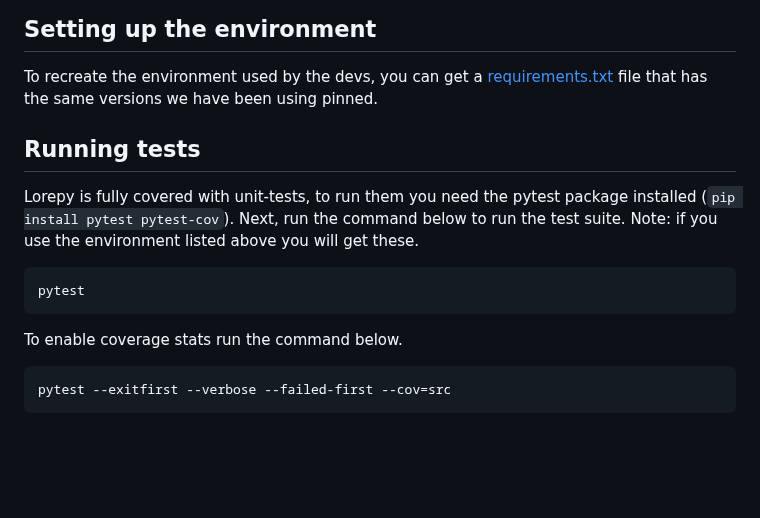
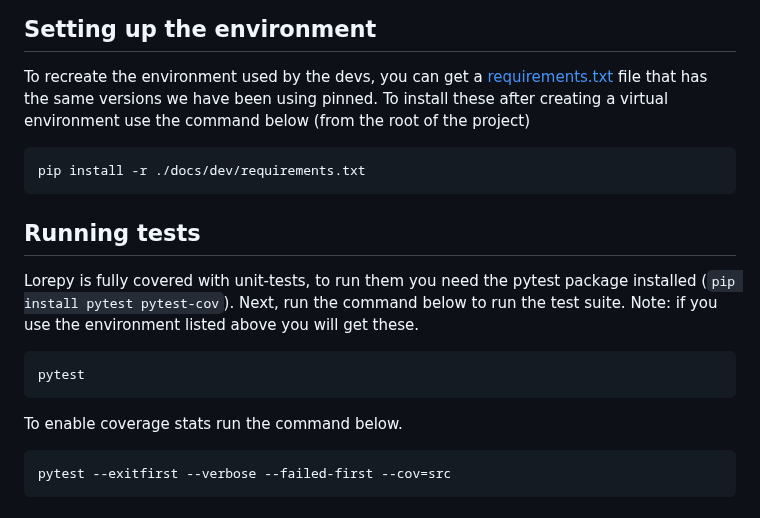
Before and after one commit to raeslab/lorepy, a Markdown page: docs/dev_docs.md, the part around the change. GitHub-like rendering; blank space fills up the shorter version.

````diff
--- a/docs/dev_docs.md
+++ b/docs/dev_docs.md
@@ -3,19 +3,25 @@
 ## Setting up the environment
 
 To recreate the environment used by the devs, you can get a [requirements.txt](./dev/requirements.txt) file that has the
-same versions we have been using pinned.
+same versions we have been using pinned. To install these after creating a virtual environment use the command below
+(from the root of the project)
+
+```bash
+pip install -r ./docs/dev/requirements.txt
+```
+
 
 ## Running tests
 
 Lorepy is fully covered with unit-tests, to run them you need the pytest package installed (```pip install pytest pytest-cov```).
 Next, run the command below to run the test suite. Note: if you use the environment listed above you will get these.
 
-```python
+```bash
 pytest
 ```
 To enable coverage stats run the command below.
 
-```python
+```bash
 pytest --exitfirst --verbose --failed-first --cov=src
 ```
 
````
Also changed, not shown: README.md (+24 -0 lines), docs/img/uncertainty_confounder.png (added), docs/img/uncertainty_custom_classifier.png (added), docs/img/uncertainty_custom_color.png (added), docs/img/uncertainty_default.png (added), docs/img/uncertainty_jackknife.png (added), 7 other files.
